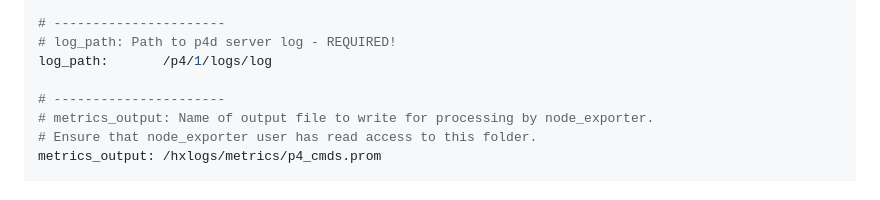
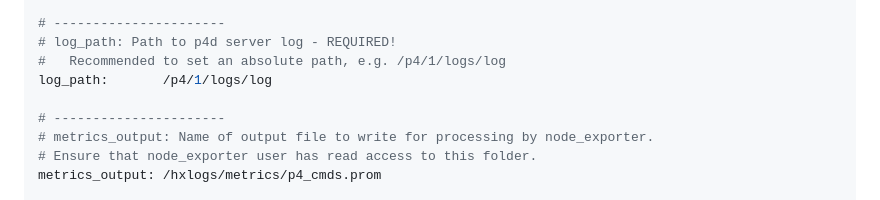
Before and after one commit to perforce/p4prometheus, a Markdown page: INSTALL.md, the part around one of its changes. Drawn GitHub-style.

Commit message:
Fix example alert and recommend log_path absolute

```diff
--- a/INSTALL.md
+++ b/INSTALL.md
@@ -452,6 +452,7 @@ sdp_instance:   1
 
 # ----------------------
 # log_path: Path to p4d server log - REQUIRED!
+#   Recommended to set an absolute path, e.g. /p4/1/logs/log
 log_path:       /p4/1/logs/log
 
 # ----------------------
```
Also changed, not shown: other parts of INSTALL.md (+1 -1 lines).
